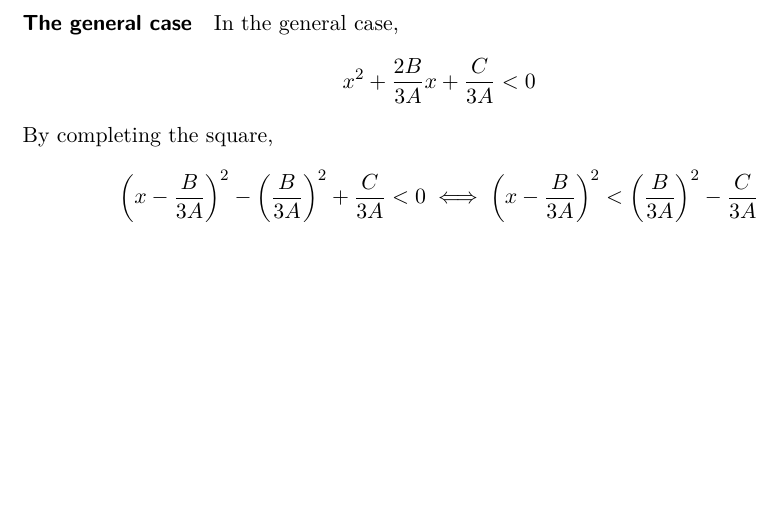
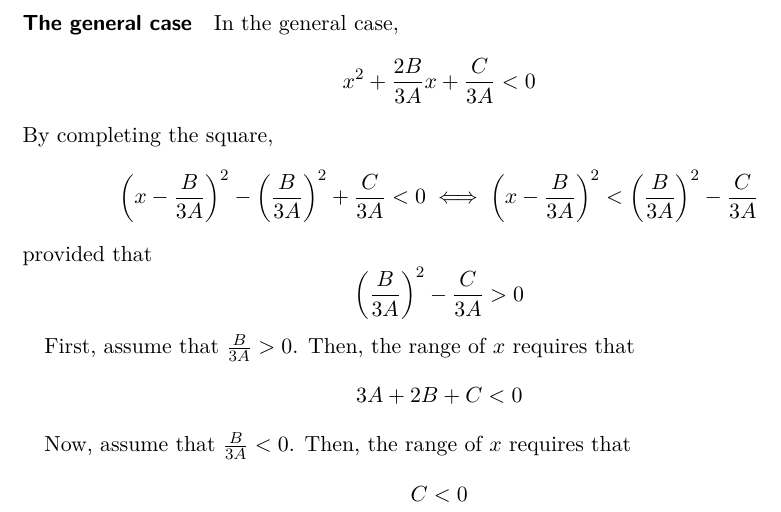
Before and after one commit to milasudril/terraformer, a LaTeX document (experiments/deriv_limits.tex): part of page 2 of 2, cut so that both start at the same text, the shorter picture padded with empty space. Compiled offline with pdfLaTeX.

Commit message:
Work on general case

```diff
--- a/experiments/deriv_limits.tex
+++ b/experiments/deriv_limits.tex
@@ -82,7 +82,19 @@ By completing the square,
 \[
  \left(x - \frac{B}{3A}\right)^2 - \left(\frac{B}{3A}\right)^2 + \frac{C}{3A} < 0 \iff \left(x - \frac{B}{3A}\right)^2  < \left(\frac{B}{3A}\right)^2 - \frac{C}{3A}
 \]
+provided that
+\[
+\left(\frac{B}{3A}\right)^2 - \frac{C}{3A} > 0
+\]
 
+First, assume that $\frac{B}{3A} > 0$. Then, the range of $x$ requires that
+\[
+3A + 2B + C < 0
+\]
 
+Now, assume that $\frac{B}{3A} < 0$. Then, the range of $x$ requires that
+\[
+ C < 0
+\]
 
 \end{document}$
```
